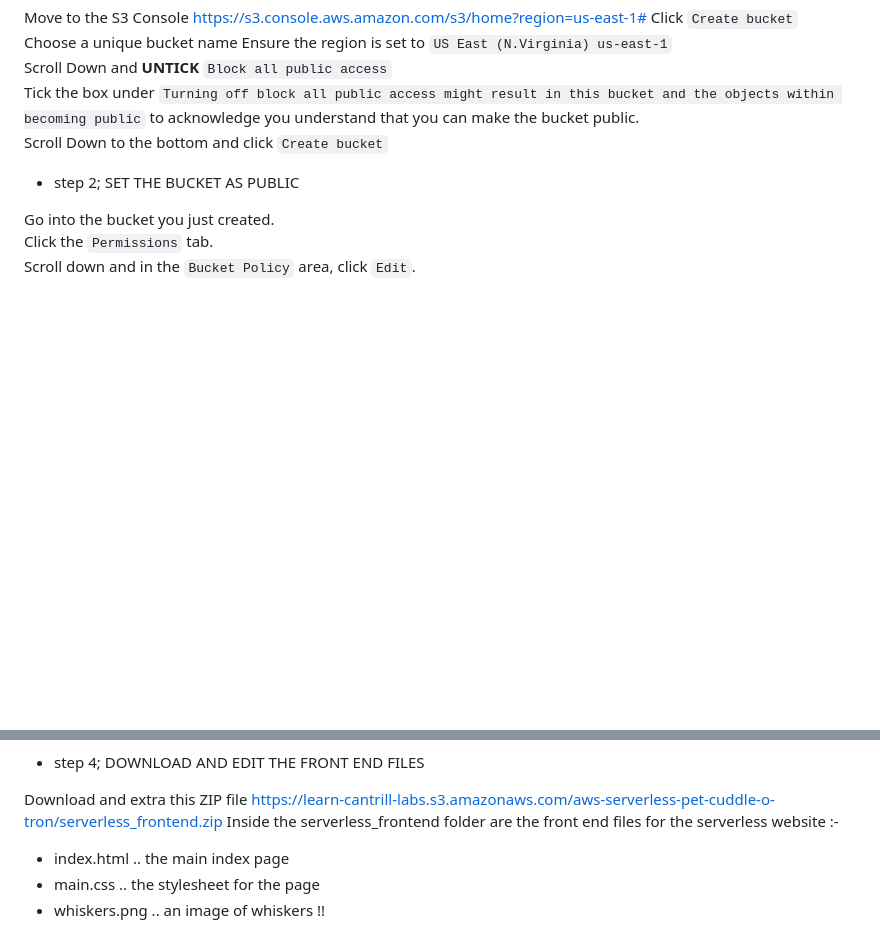
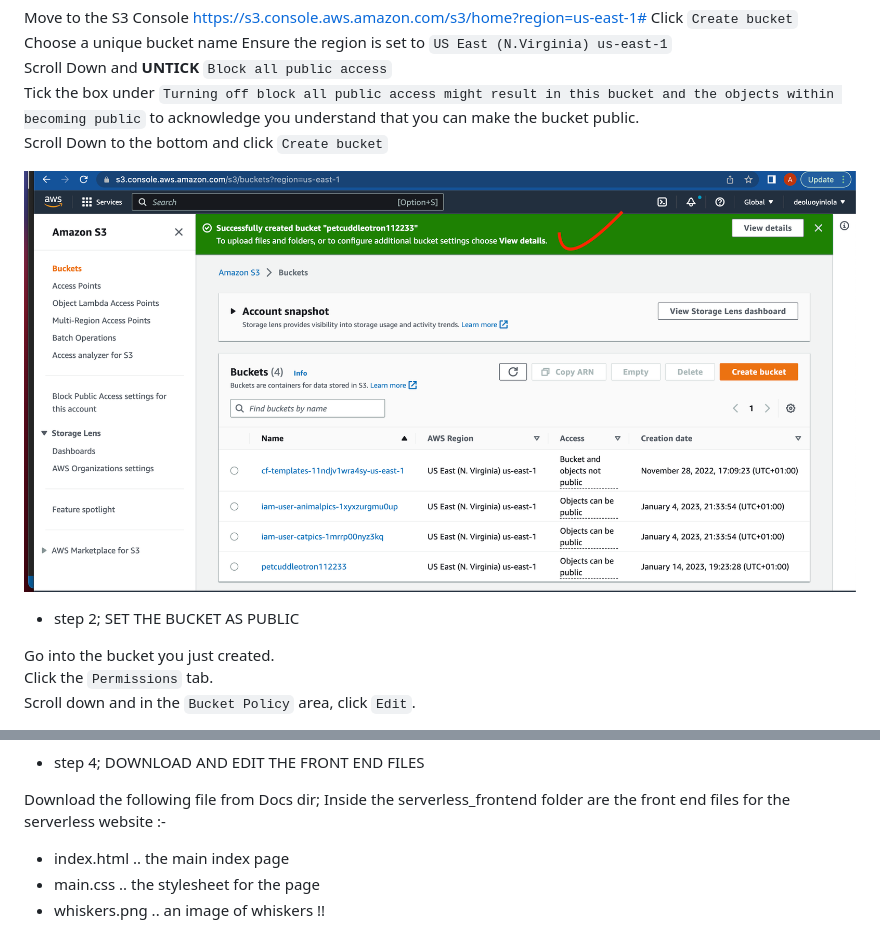
Before and after one commit to deoluoyinlola/aws-serverless-app, a Markdown page: README.md, 2 parts joined by grey strips. Rendered like a GitHub page; pictures changed too: Docs/s3-bucket-1.png (added); blank space fills up the shorter version.

Commit message:
frontend file

```diff
--- a/README.md
+++ b/README.md
@@ -275,6 +272,7 @@ Scroll Down and **UNTICK** `Block all public access`
 Tick the box under `Turning off block all public access might result in this bucket and the objects within becoming public` to acknowledge you understand that you can make the bucket public.
 Scroll Down to the bottom and click `Create bucket`
 
+![s3-bucket](Docs/s3-bucket-1.png)
 
 - step 2; SET THE BUCKET AS PUBLIC
 
@@ -319,7 +317,7 @@ Under `Bucket Website Endpoint` copy and note down the bucket endpoint URL.
 
 - step 4; DOWNLOAD AND EDIT THE FRONT END FILES
 
-Download and extra this ZIP file https://learn-cantrill-labs.s3.amazonaws.com/aws-serverless-pet-cuddle-o-tron/serverless_frontend.zip
+Download the following file from Docs dir;
 Inside the serverless_frontend folder are the front end files for the serverless website :-
 
 - index.html .. the main index page
```
Also changed, not shown: other parts of README.md (+3 -5 lines), Docs/whiskers.png (added), 6 other files.
